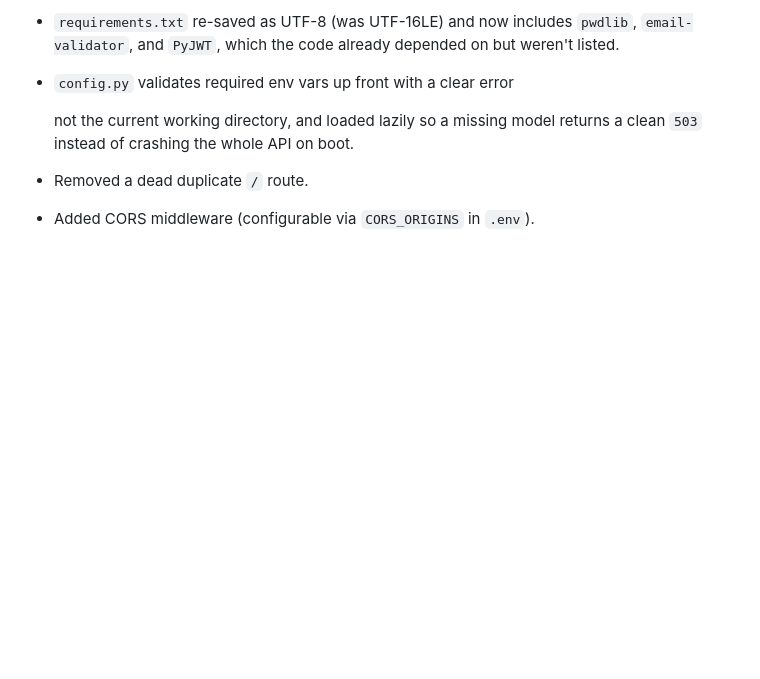
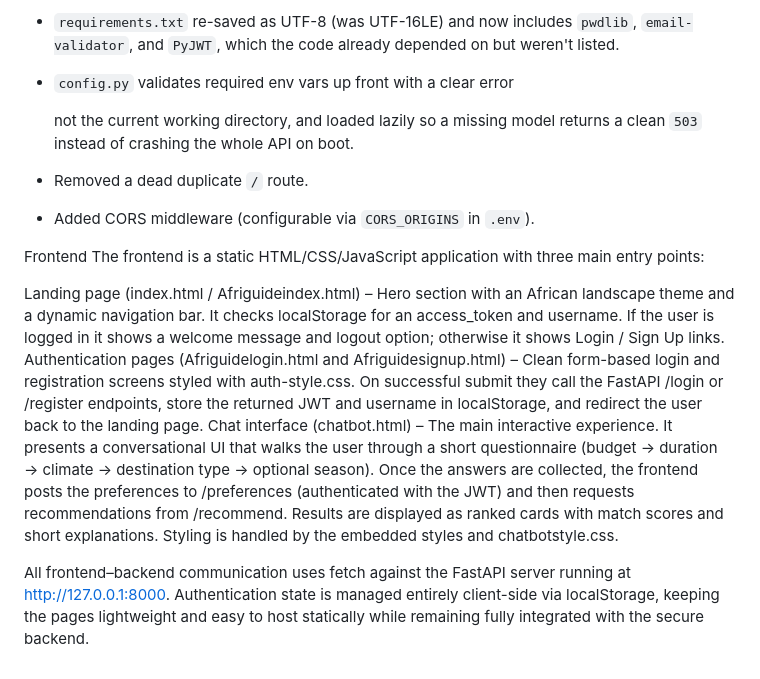
Before and after one commit to Prina5/AfriGuideModified, a Markdown page: README.md, the part around the change. GitHub-like rendering; blank space fills up the shorter version.

Commit message:
Document frontend application structure in README
Added frontend section detailing application structure and functionality.

```diff
--- a/README.md
+++ b/README.md
@@ -84,3 +84,12 @@ uvicorn app:app --reload          # start the API
   model returns a clean `503` instead of crashing the whole API on boot.
 - Removed a dead duplicate `/` route.
 - Added CORS middleware (configurable via `CORS_ORIGINS` in `.env`).
+
+Frontend
+The frontend is a static HTML/CSS/JavaScript application with three main entry points:
+
+Landing page (index.html / Afriguideindex.html) – Hero section with an African landscape theme and a dynamic navigation bar. It checks localStorage for an access_token and username. If the user is logged in it shows a welcome message and logout option; otherwise it shows Login / Sign Up links.
+Authentication pages (Afriguidelogin.html and Afriguidesignup.html) – Clean form-based login and registration screens styled with auth-style.css. On successful submit they call the FastAPI /login or /register endpoints, store the returned JWT and username in localStorage, and redirect the user back to the landing page.
+Chat interface (chatbot.html) – The main interactive experience. It presents a conversational UI that walks the user through a short questionnaire (budget → duration → climate → destination type → optional season). Once the answers are collected, the frontend posts the preferences to /preferences (authenticated with the JWT) and then requests recommendations from /recommend. Results are displayed as ranked cards with match scores and short explanations. Styling is handled by the embedded styles and chatbotstyle.css.
+
+All frontend–backend communication uses fetch against the FastAPI server running at http://127.0.0.1:8000. Authentication state is managed entirely client-side via localStorage, keeping the pages lightweight and easy to host statically while remaining fully integrated with the secure backend.
```
